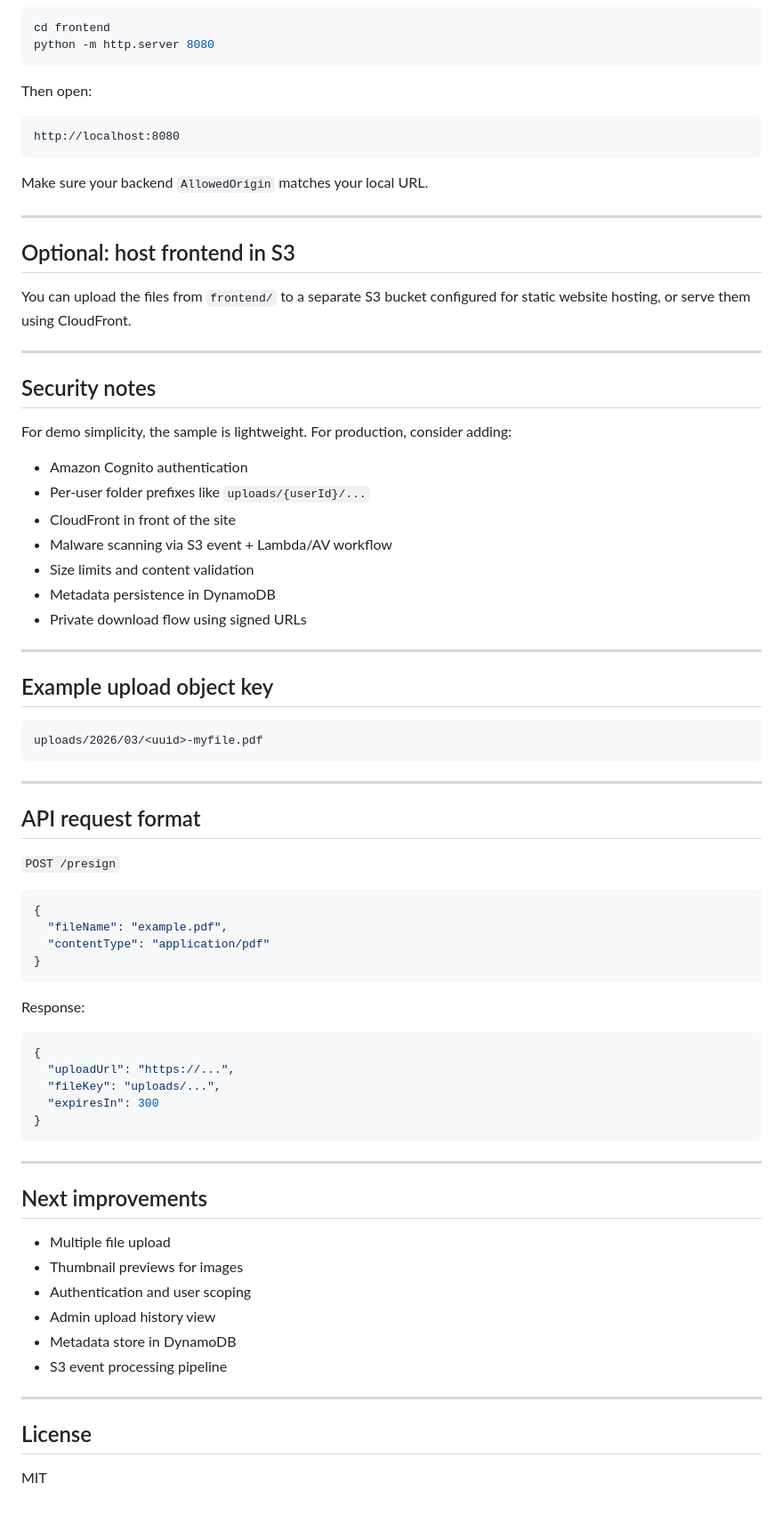
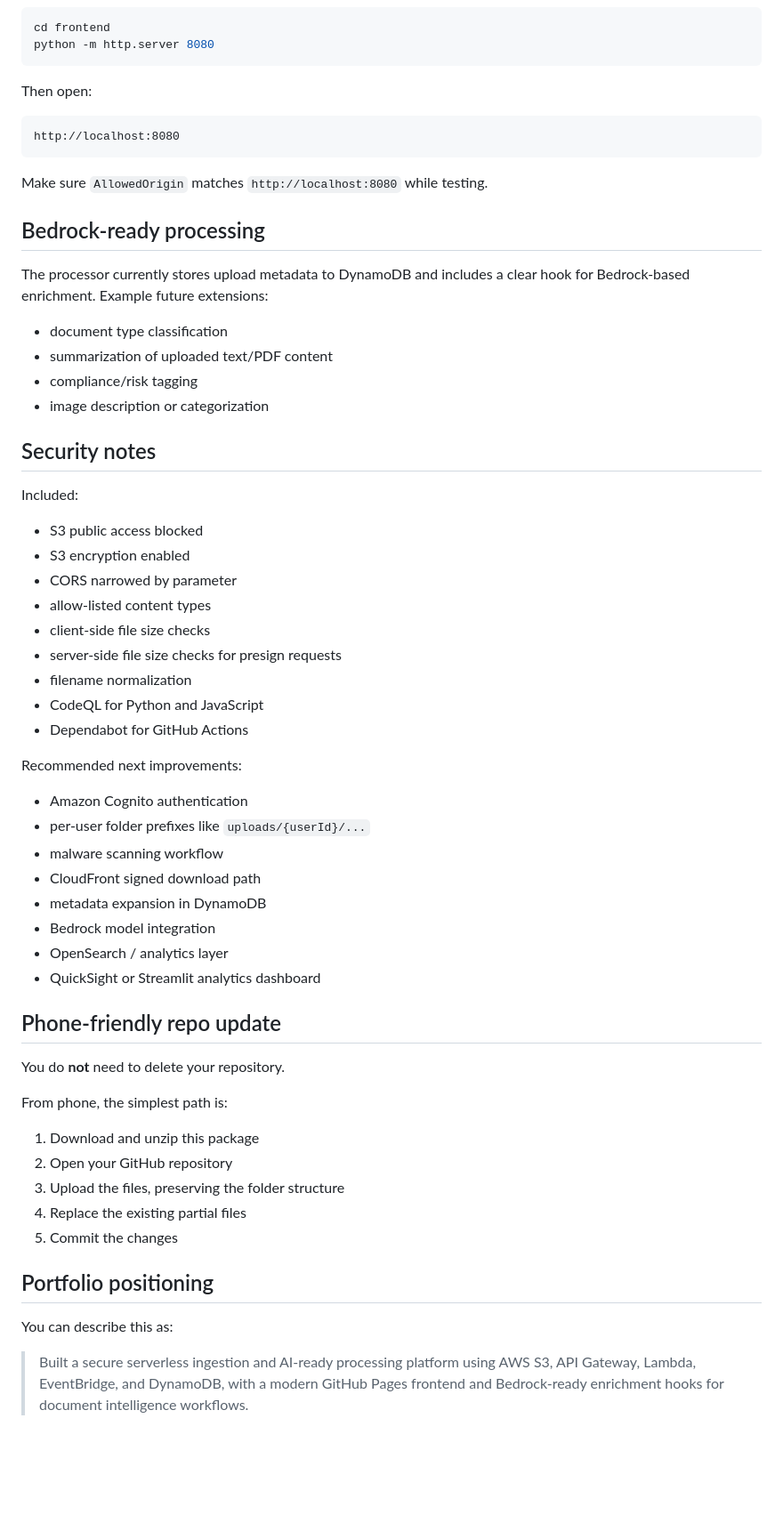
Before and after one commit to Analysent/awsS3Serverlessuploader, a Markdown page: README.md, the part around one of its changes. Shown at 89% size. GitHub-like rendering; blank space fills up the shorter version.

````diff
--- a/README.md
+++ b/README.md
@@ -130,77 +143,56 @@ python -m http.server 8080
 ```
 
 Then open:
-
 ```text
 http://localhost:8080
 ```
 
-Make sure your backend `AllowedOrigin` matches your local URL.
+Make sure `AllowedOrigin` matches `http://localhost:8080` while testing.
 
----
+## Bedrock-ready processing
 
-## Optional: host frontend in S3
-
-You can upload the files from `frontend/` to a separate S3 bucket configured for static website hosting, or serve them using CloudFront.
-
----
+The processor currently stores upload metadata to DynamoDB and includes a clear hook for Bedrock-based enrichment. Example future extensions:
+- document type classification
+- summarization of uploaded text/PDF content
+- compliance/risk tagging
+- image description or categorization
 
 ## Security notes
 
-For demo simplicity, the sample is lightweight. For production, consider adding:
+Included:
+- S3 public access blocked
+- S3 encryption enabled
+- CORS narrowed by parameter
+- allow-listed content types
+- client-side file size checks
+- server-side file size checks for presign requests
+- filename normalization
+- CodeQL for Python and JavaScript
+- Dependabot for GitHub Actions
 
+Recommended next improvements:
 - Amazon Cognito authentication
-- Per-user folder prefixes like `uploads/{userId}/...`
-- CloudFront in front of the site
-- Malware scanning via S3 event + Lambda/AV workflow
-- Size limits and content validation
-- Metadata persistence in DynamoDB
-- Private download flow using signed URLs
+- per-user folder prefixes like `uploads/{userId}/...`
+- malware scanning workflow
+- CloudFront signed download path
+- metadata expansion in DynamoDB
+- Bedrock model integration
+- OpenSearch / analytics layer
+- QuickSight or Streamlit analytics dashboard
 
----
+## Phone-friendly repo update
 
-## Example upload object key
+You do **not** need to delete your repository.
 
-```text
-uploads/2026/03/<uuid>-myfile.pdf
-```
+From phone, the simplest path is:
+1. Download and unzip this package
+2. Open your GitHub repository
+3. Upload the files, preserving the folder structure
+4. Replace the existing partial files
+5. Commit the changes
 
----
+## Portfolio positioning
 
-## API request format
+You can describe this as:
 
-`POST /presign`
-
-```json
-{
-  "fileName": "example.pdf",
-  "contentType": "application/pdf"
-}
-```
-
-Response:
-
-```json
-{
-  "uploadUrl": "https://...",
-  "fileKey": "uploads/...",
-  "expiresIn": 300
-}
-```
-
----
-
-## Next improvements
-
-- Multiple file upload
-- Thumbnail previews for images
-- Authentication and user scoping
-- Admin upload history view
-- Metadata store in DynamoDB
-- S3 event processing pipeline
-
----
-
-## License
-
-MIT
+> Built a secure serverless ingestion and AI-ready processing platform using AWS S3, API Gateway, Lambda, EventBridge, and DynamoDB, with a modern GitHub Pages frontend and Bedrock-ready enrichment hooks for document intelligence workflows.
````
Also changed, not shown: other parts of README.md (+90 -77 lines), SECURITY.md (added, +12 -0 lines).
